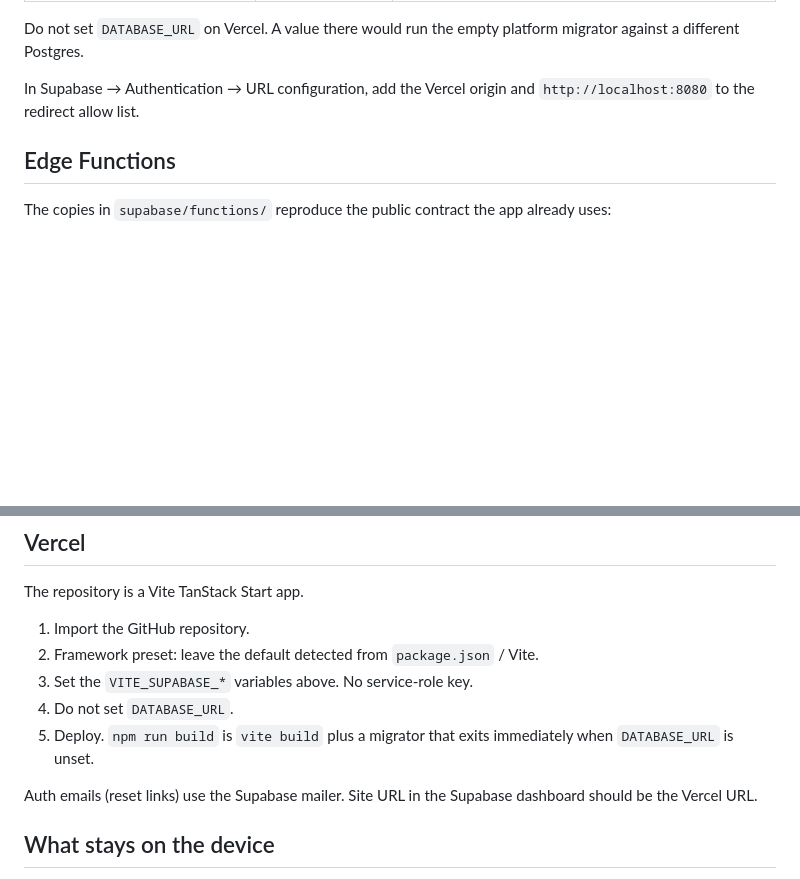
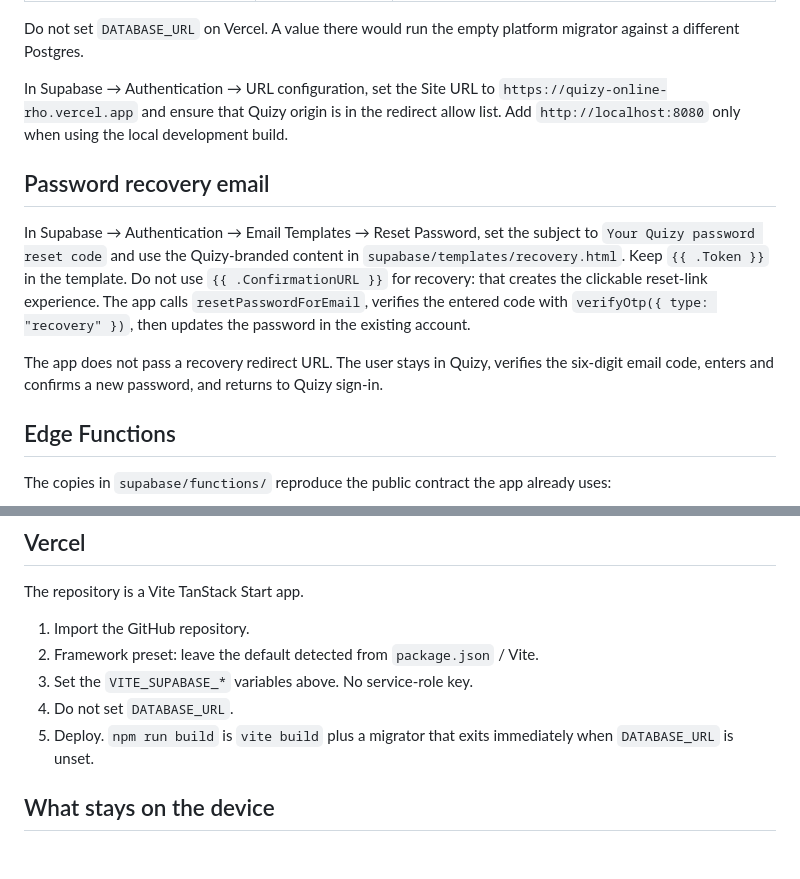
Before and after one commit to beaconhillacademy123/quizy-online, a Markdown page: SETUP.md, 2 parts joined by grey strips. GitHub-like rendering; blank space fills up the shorter version.

Commit message:
Document Quizy OTP recovery configuration

```diff
--- a/SETUP.md
+++ b/SETUP.md
@@ -33,7 +33,13 @@ Set these on Vercel (Production and Preview). Copy names from `.env.example`.
 
 Do not set `DATABASE_URL` on Vercel. A value there would run the empty platform migrator against a different Postgres.
 
-In Supabase → Authentication → URL configuration, add the Vercel origin and `http://localhost:8080` to the redirect allow list.
+In Supabase → Authentication → URL configuration, set the Site URL to `https://quizy-online-rho.vercel.app` and ensure that Quizy origin is in the redirect allow list. Add `http://localhost:8080` only when using the local development build.
+
+## Password recovery email
+
+In Supabase → Authentication → Email Templates → Reset Password, set the subject to `Your Quizy password reset code` and use the Quizy-branded content in `supabase/templates/recovery.html`. Keep `{{ .Token }}` in the template. Do not use `{{ .ConfirmationURL }}` for recovery: that creates the clickable reset-link experience. The app calls `resetPasswordForEmail`, verifies the entered code with `verifyOtp({ type: "recovery" })`, then updates the password in the existing account.
+
+The app does not pass a recovery redirect URL. The user stays in Quizy, verifies the six-digit email code, enters and confirms a new password, and returns to Quizy sign-in.
 
 ## Edge Functions
 
@@ -65,8 +71,6 @@ The repository is a Vite TanStack Start app.
 4. Do not set `DATABASE_URL`.
 5. Deploy. `npm run build` is `vite build` plus a migrator that exits immediately when `DATABASE_URL` is unset.
 
-Auth emails (reset links) use the Supabase mailer. Site URL in the Supabase dashboard should be the Vercel URL.
-
 ## What stays on the device
 
 The question bank in `src/data/bank.json` plays with no account. Signing in syncs the trail to `quizy_profiles`. Remote questions whose ids are new are added from `quizy_questions`; local questions win when the id already exists.
```
